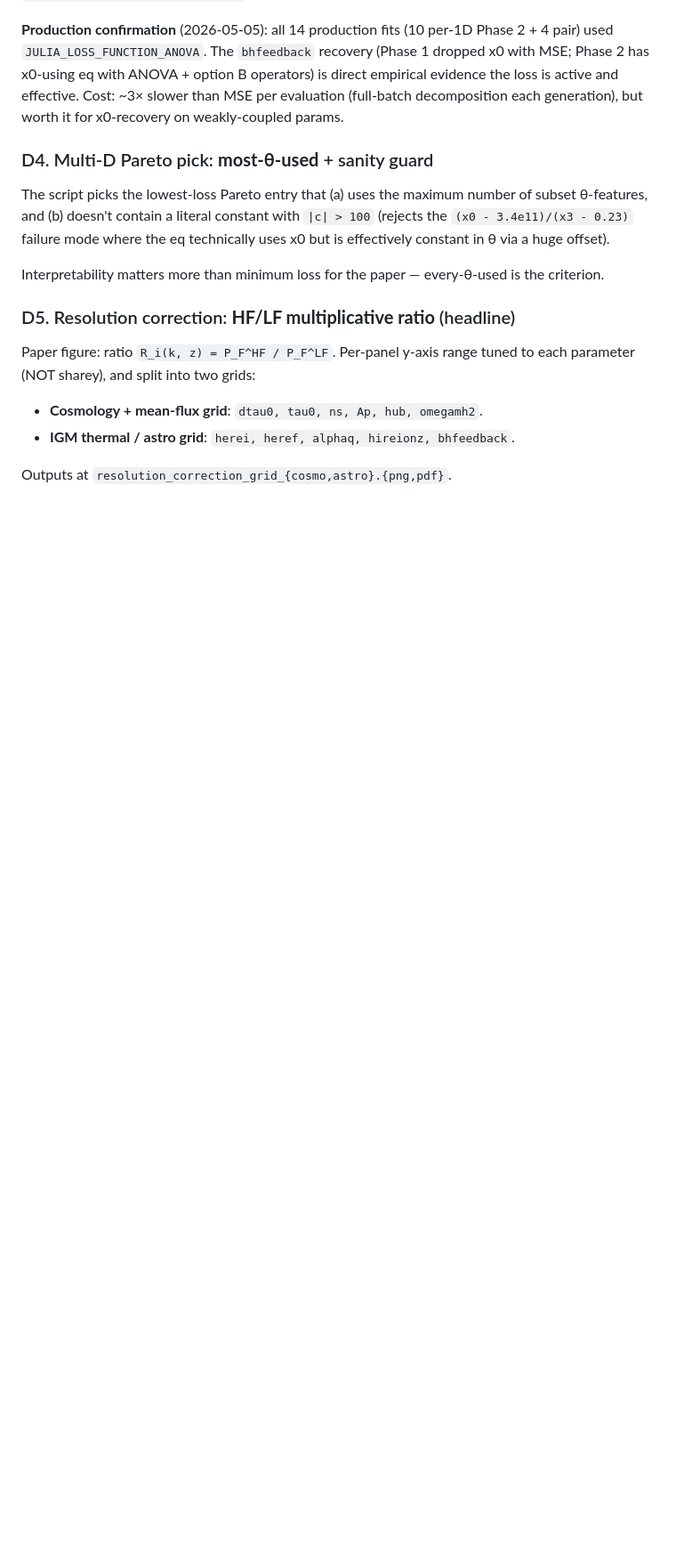
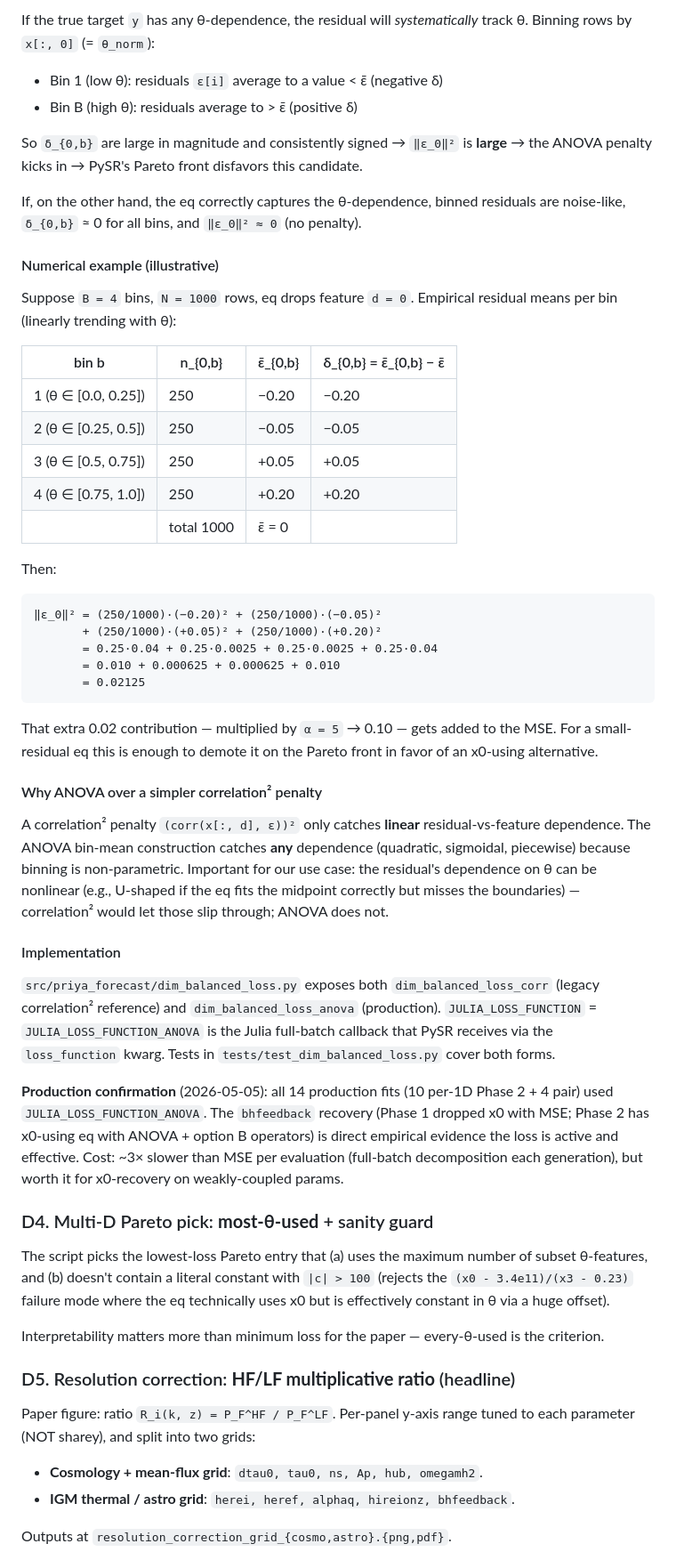
Before and after one commit to jibanCat/lya1d_priya_forecast, a Markdown page: docs/PAPER_NOTES.md, the part around one of its changes. Shown at 89% size. Rendered like a GitHub page; blank space fills up the shorter version.

````diff
--- a/docs/PAPER_NOTES.md
+++ b/docs/PAPER_NOTES.md
@@ -534,11 +570,69 @@ both forms.
+If the true target `y` has any θ-dependence, the residual will
+*systematically* track θ. Binning rows by `x[:, 0]` (= `θ_norm`):
+
+- Bin 1 (low θ): residuals `ε[i]` average to a value < ε̄ (negative δ)
+- Bin B (high θ): residuals average to > ε̄ (positive δ)
+
+So `δ_{0,b}` are large in magnitude and consistently signed → `‖ε_0‖²`
+is **large** → the ANOVA penalty kicks in → PySR's Pareto front
+disfavors this candidate.
+
+If, on the other hand, the eq correctly captures the θ-dependence,
+binned residuals are noise-like, `δ_{0,b}` ≈ 0 for all bins, and
+`‖ε_0‖² ≈ 0` (no penalty).
+
+#### Numerical example (illustrative)
+
+Suppose `B = 4` bins, `N = 1000` rows, eq drops feature `d = 0`.
+Empirical residual means per bin (linearly trending with θ):
+
+| bin b | n_{0,b} | ε̄_{0,b} | δ_{0,b} = ε̄_{0,b} − ε̄ |
+|---|---|---|---|
+| 1 (θ ∈ [0.0, 0.25]) | 250 | −0.20 | −0.20 |
+| 2 (θ ∈ [0.25, 0.5]) | 250 | −0.05 | −0.05 |
+| 3 (θ ∈ [0.5, 0.75]) | 250 | +0.05 | +0.05 |
+| 4 (θ ∈ [0.75, 1.0]) | 250 | +0.20 | +0.20 |
+| | total 1000 | ε̄ = 0 | |
+
+Then:
+```
+‖ε_0‖² = (250/1000)·(−0.20)² + (250/1000)·(−0.05)²
+       + (250/1000)·(+0.05)² + (250/1000)·(+0.20)²
+       = 0.25·0.04 + 0.25·0.0025 + 0.25·0.0025 + 0.25·0.04
+       = 0.010 + 0.000625 + 0.000625 + 0.010
+       = 0.02125
+```
+
+That extra 0.02 contribution — multiplied by `α = 5` → 0.10 — gets
+added to the MSE. For a small-residual eq this is enough to demote it
+on the Pareto front in favor of an x0-using alternative.
+
+#### Why ANOVA over a simpler correlation² penalty
+
+A correlation² penalty `(corr(x[:, d], ε))²` only catches **linear**
+residual-vs-feature dependence. The ANOVA bin-mean construction
+catches **any** dependence (quadratic, sigmoidal, piecewise) because
+binning is non-parametric. Important for our use case: the residual's
+dependence on θ can be nonlinear (e.g., U-shaped if the eq fits the
+midpoint correctly but misses the boundaries) — correlation² would let
+those slip through; ANOVA does not.
+
+#### Implementation
+
+`src/priya_forecast/dim_balanced_loss.py` exposes both
+`dim_balanced_loss_corr` (legacy correlation² reference) and
+`dim_balanced_loss_anova` (production). `JULIA_LOSS_FUNCTION` =
+`JULIA_LOSS_FUNCTION_ANOVA` is the Julia full-batch callback that
+PySR receives via the `loss_function` kwarg. Tests in
+`tests/test_dim_balanced_loss.py` cover both forms.
 
 **Production confirmation** (2026-05-05): all 14 production fits
 (10 per-1D Phase 2 + 4 pair) used `JULIA_LOSS_FUNCTION_ANOVA`. The
 `bhfeedback` recovery (Phase 1 dropped x0 with MSE; Phase 2 has
 x0-using eq with ANOVA + option B operators) is direct empirical
-evidence the loss is active and effective. Cost: ~3× slower than
-MSE per evaluation (full-batch decomposition each generation),
-but worth it for x0-recovery on weakly-coupled params.
+evidence the loss is active and effective. Cost: ~3× slower than MSE
+per evaluation (full-batch decomposition each generation), but worth
+it for x0-recovery on weakly-coupled params.
 
 ### D4. Multi-D Pareto pick: **most-θ-used** + sanity guard
 
````
Also changed, not shown: other parts of docs/PAPER_NOTES.md (+73 -37 lines).
